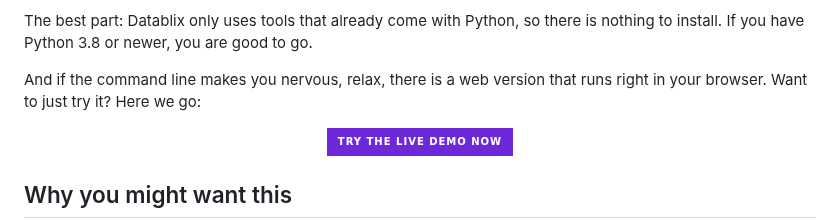
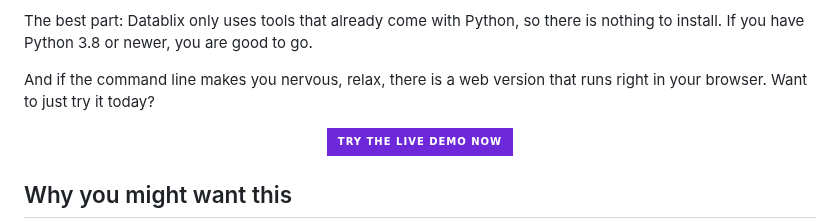
Before and after one commit to lindaxeva/datablix, a Markdown page: README.md, the part around the change. Rendered like a GitHub page; badges without logos.

```diff
--- a/README.md
+++ b/README.md
@@ -12,7 +12,7 @@ there is nothing to install. If you have Python 3.8 or newer, you are good to
 go.
 
 And if the command line makes you nervous, relax, there is a web version
-that runs right in your browser. Want to just try it? Here we go:
+that runs right in your browser. Want to just try it today?
 
 <p align="center">
   <a href="https://lindaxeva.github.io/datablix/">
```
